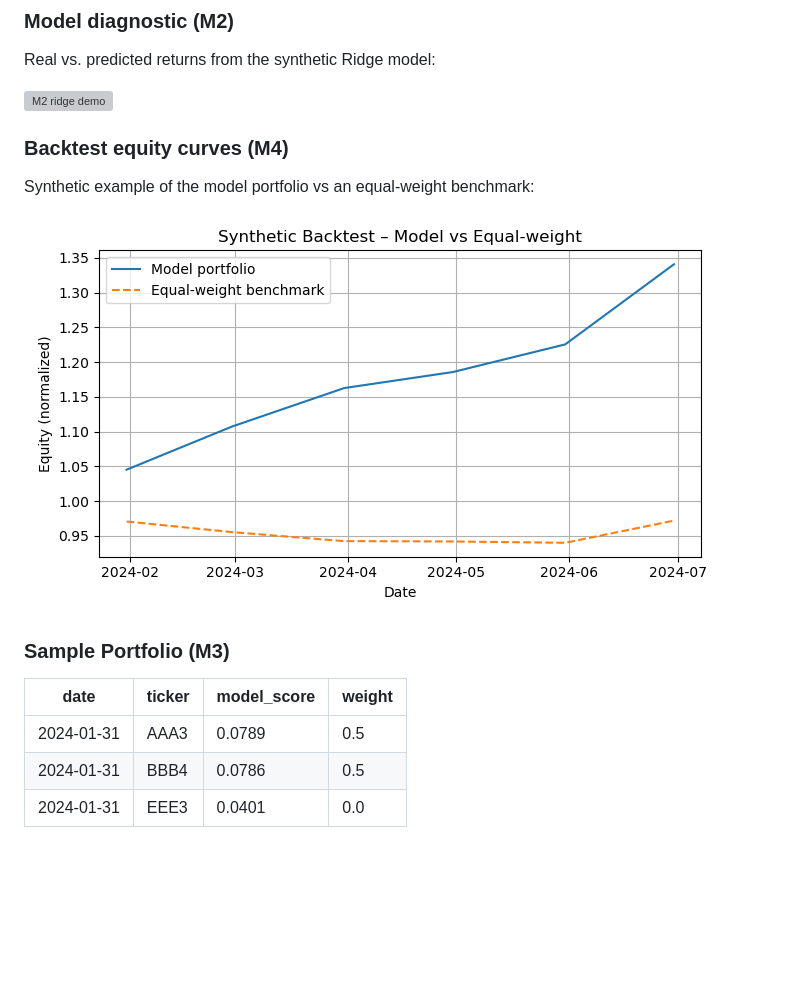
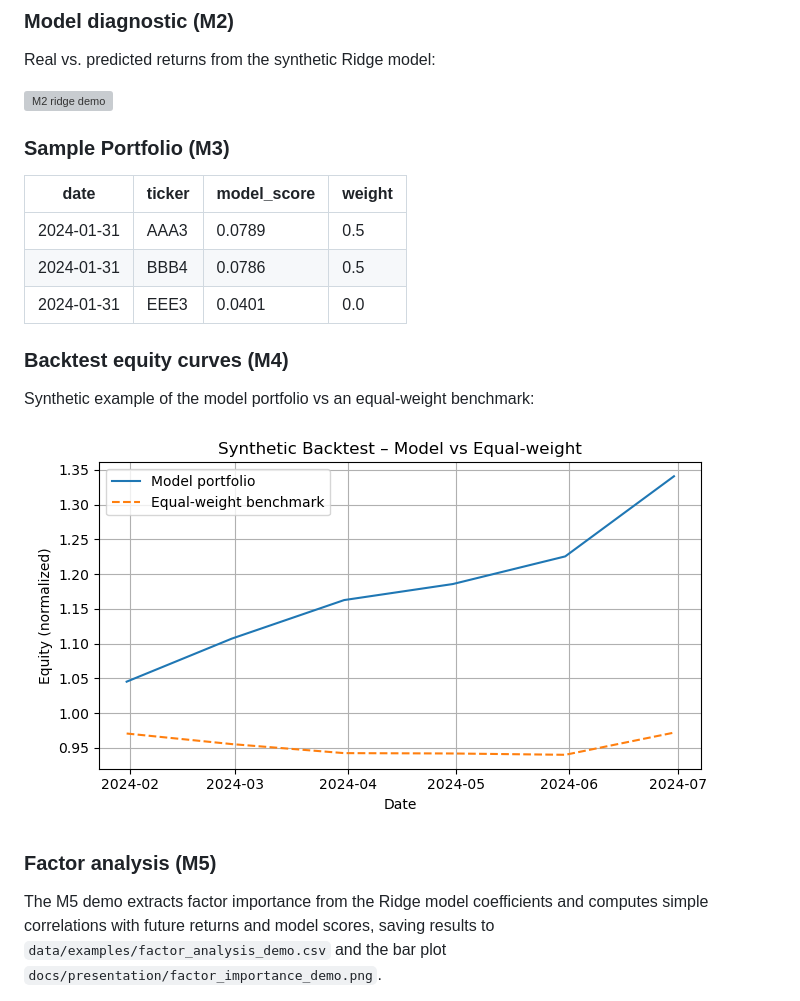
Before and after one commit to celsoavila/factor-fund, a Markdown page: README.md, the part around the change printed below. Rendered like a GitHub page; blank space fills up the shorter version; grey boxes are pictures that could not be loaded.

Commit message:
Update README with project details and structure

```diff
--- a/README.md
+++ b/README.md
@@ -99,12 +99,6 @@ Real vs. predicted returns from the synthetic Ridge model:
 
 ![M2 ridge demo](docs/presentation/ridge_demo_y_true_vs_pred.png)
 
-### Backtest equity curves (M4)
-
-Synthetic example of the model portfolio vs an equal-weight benchmark:
-
-![Backtest equity curves](docs/presentation/backtest_demo_equity_curves.png)
-
 
 ### Sample Portfolio (M3)
 
@@ -113,3 +107,19 @@ Synthetic example of the model portfolio vs an equal-weight benchmark:
 | 2024-01-31 | AAA3   | 0.0789      | 0.5    |
 | 2024-01-31 | BBB4   | 0.0786      | 0.5    |
 | 2024-01-31 | EEE3   | 0.0401      | 0.0    |
+
+
+### Backtest equity curves (M4)
+
+Synthetic example of the model portfolio vs an equal-weight benchmark:
+
+![Backtest equity curves](docs/presentation/backtest_demo_equity_curves.png)
+
+
+### Factor analysis (M5)
+
+The M5 demo extracts factor importance from the Ridge model coefficients and
+computes simple correlations with future returns and model scores, saving
+results to `data/examples/factor_analysis_demo.csv` and the bar plot
+`docs/presentation/factor_importance_demo.png`.
+
```
Also changed, not shown: other parts of README.md (+2 -0 lines).
